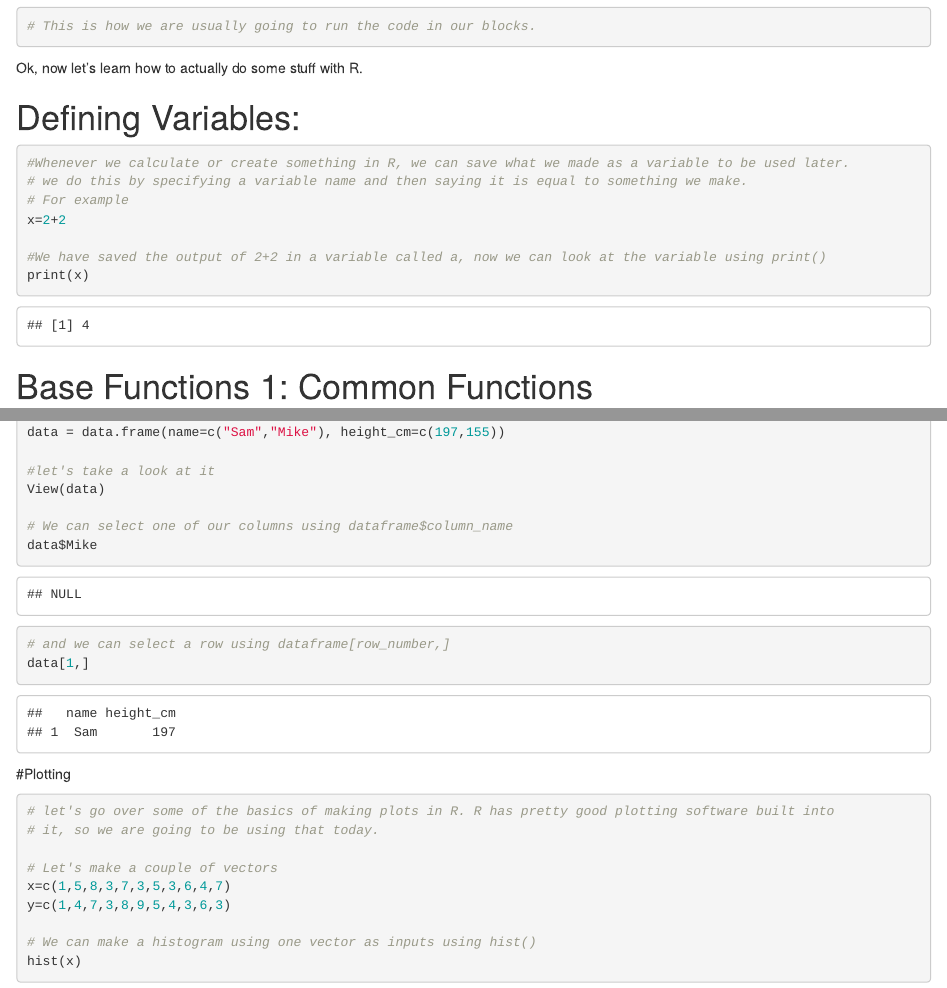
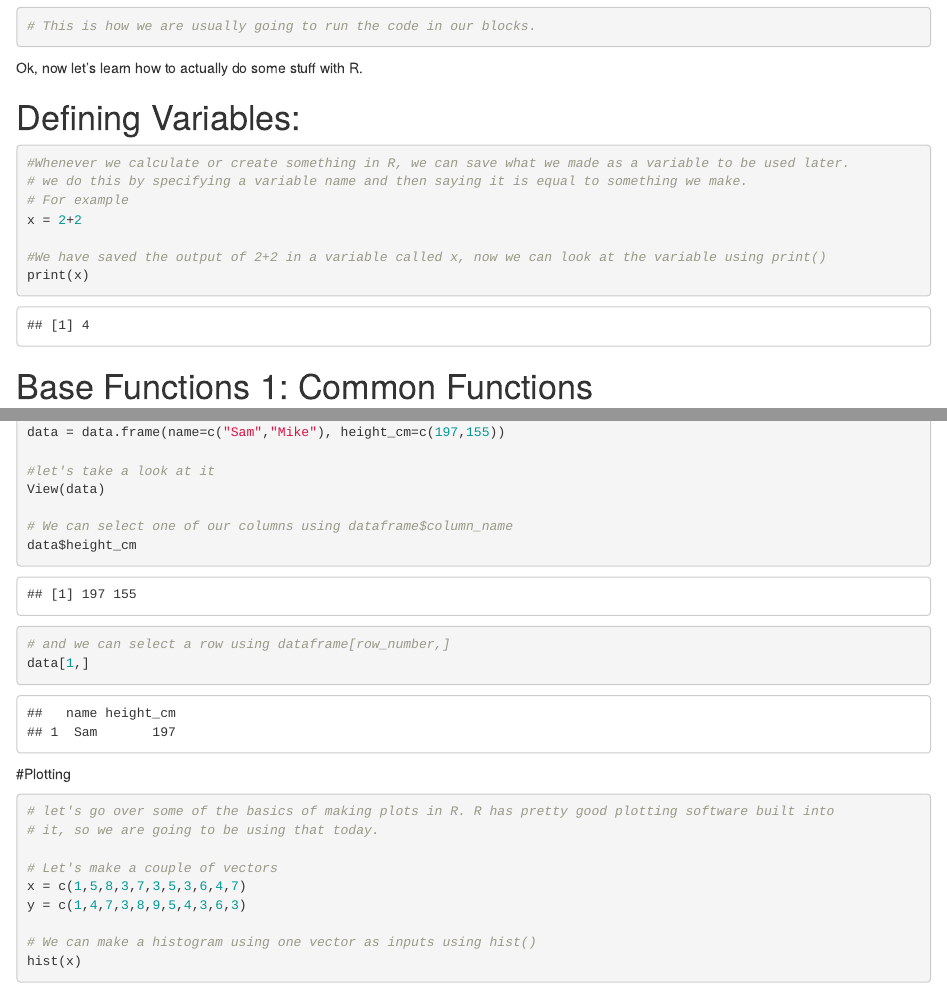
Before and after one commit to ubcbraincircuits/BCCHRI-DBC-ICORD-Stats-Workshop-2021, an R Markdown document (Introduction/Intro_to_R.Rmd): the page in a window 1100 px wide, from 1190 px down, and a second part further down, joined at a grey line. Rendered offline with R 4.5, knitr and Pandoc, with nearby package versions.

Commit message:
slight fixes to intro to R

````diff
--- a/Introduction/Intro_to_R.Rmd
+++ b/Introduction/Intro_to_R.Rmd
@@ -43,9 +43,9 @@ Ok, now let's learn how to actually do some stuff with R.
 #Whenever we calculate or create something in R, we can save what we made as a variable to be used later.
 # we do this by specifying a variable name and then saying it is equal to something we make.
 # For example
-x=2+2
+x = 2+2
 
-#We have saved the output of 2+2 in a variable called a, now we can look at the variable using print()
+#We have saved the output of 2+2 in a variable called x, now we can look at the variable using print()
 print(x)
 ```
 
@@ -128,7 +128,7 @@ data = data.frame(name=c("Sam","Mike"), height_cm=c(197,155))
 View(data)
 
 # We can select one of our columns using dataframe$column_name
-data$Mike
+data$height_cm
 
 # and we can select a row using dataframe[row_number,]
 data[1,]
````
Also changed, not shown: Introduction/Intro_to_R.Rmd (8 more changed lines).
